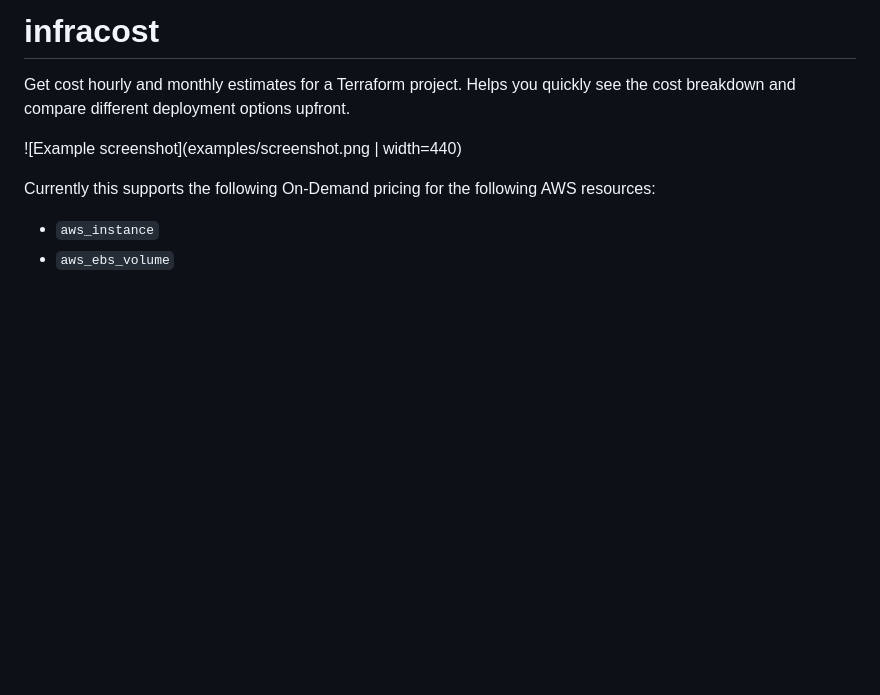
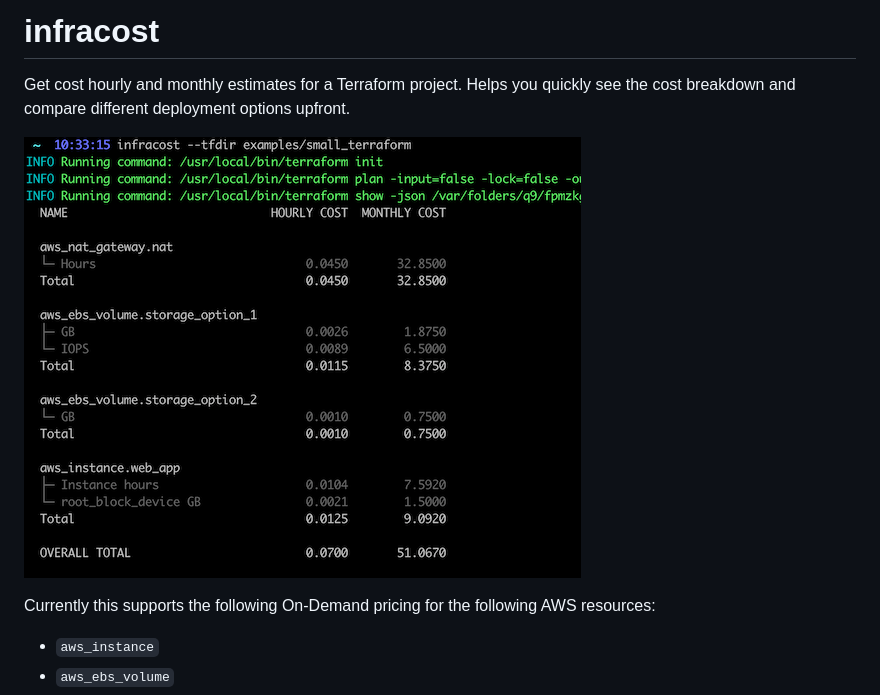
Before and after one commit to infracost/infracost, a Markdown page: README.md, the part around the change. GitHub-like rendering; pictures changed too: examples/screenshot.png; blank space fills up the shorter version.

Commit message:
Adjust screenshot size

```diff
--- a/README.md
+++ b/README.md
@@ -2,7 +2,7 @@
 
 Get cost hourly and monthly estimates for a Terraform project. Helps you quickly see the cost breakdown and compare different deployment options upfront.
 
-![Example screenshot](examples/screenshot.png | width=440)
+![Example screenshot](examples/screenshot.png)
 
 Currently this supports the following On-Demand pricing for the following AWS resources:
  * `aws_instance`
```
